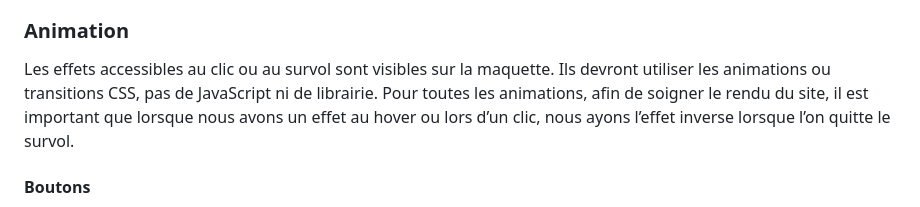
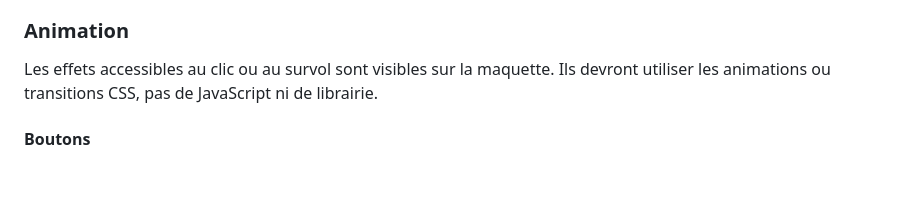
Before and after one commit to MohaDjm/Ohmyfood, a Markdown page: README.md, the part around the change. Drawn GitHub-style; blank space fills up the shorter version.

```diff
--- a/README.md
+++ b/README.md
@@ -29,9 +29,7 @@ Vous pouvez retrouver [le brief complet ici](https://course.oc-static.com/projec
 ### Animation
 
 Les effets accessibles au clic ou au survol sont visibles sur la maquette. Ils devront utiliser
-les animations ou transitions CSS, pas de JavaScript ni de librairie. Pour toutes les
-animations, afin de soigner le rendu du site, il est important que lorsque nous avons un effet
-au hover ou lors d’un clic, nous ayons l’effet inverse lorsque l’on quitte le survol.
+les animations ou transitions CSS, pas de JavaScript ni de librairie.
 
 #### Boutons
 
```
